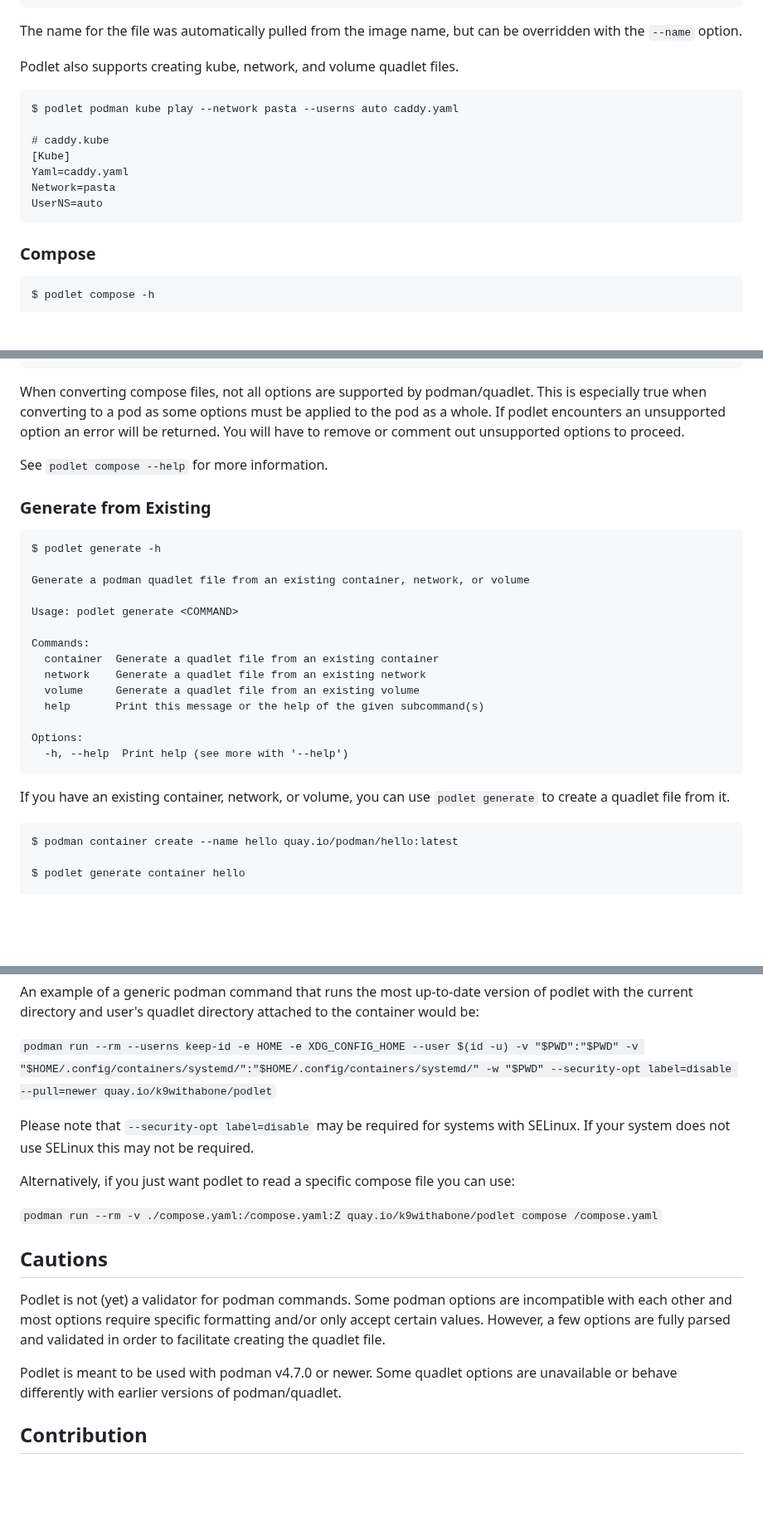
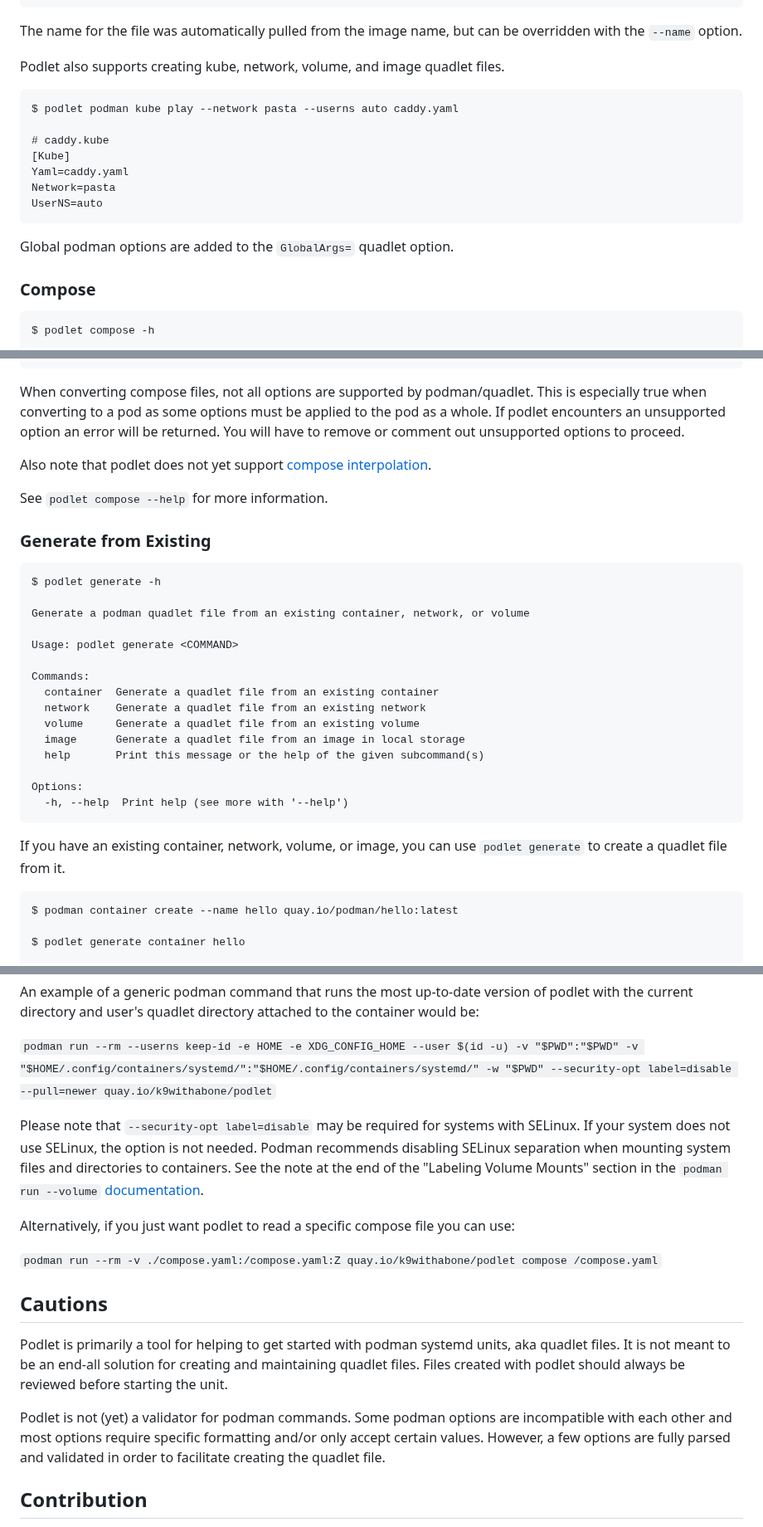
Before and after one commit to containers/podlet, a Markdown page: README.md, 3 parts joined by grey strips. Shown at 83% size. Rendered like a GitHub page; blank space fills up the shorter version.

````diff
--- a/README.md
+++ b/README.md
@@ -136,7 +172,7 @@ WantedBy=default.target
 
 The name for the file was automatically pulled from the image name, but can be overridden with the `--name` option.
 
-Podlet also supports creating kube, network, and volume quadlet files.
+Podlet also supports creating kube, network, volume, and image quadlet files.
 
 ```
 $ podlet podman kube play --network pasta --userns auto caddy.yaml
@@ -147,6 +183,8 @@ Yaml=caddy.yaml
 Network=pasta
 UserNS=auto
 ```
+
+Global podman options are added to the `GlobalArgs=` quadlet option.
 
 ### Compose
 
@@ -241,6 +279,8 @@ spec:
 
 When converting compose files, not all options are supported by podman/quadlet. This is especially true when converting to a pod as some options must be applied to the pod as a whole. If podlet encounters an unsupported option an error will be returned. You will have to remove or comment out unsupported options to proceed.
 
+Also note that podlet does not yet support [compose interpolation](https://github.com/compose-spec/compose-spec/blob/master/spec.md#interpolation).
+
 See `podlet compose --help` for more information.
 
 ### Generate from Existing
@@ -256,13 +296,14 @@ Commands:
   container  Generate a quadlet file from an existing container
   network    Generate a quadlet file from an existing network
   volume     Generate a quadlet file from an existing volume
+  image      Generate a quadlet file from an image in local storage
   help       Print this message or the help of the given subcommand(s)
 
 Options:
   -h, --help  Print help (see more with '--help')
 ```
 
-If you have an existing container, network, or volume, you can use `podlet generate` to create a quadlet file from it.
+If you have an existing container, network, volume, or image, you can use `podlet generate` to create a quadlet file from it.
 
 ```
 $ podman container create --name hello quay.io/podman/hello:latest
@@ -287,7 +328,7 @@ An example of a generic podman command that runs the most up-to-date version of
 
 `podman run --rm --userns keep-id -e HOME -e XDG_CONFIG_HOME --user $(id -u) -v "$PWD":"$PWD" -v "$HOME/.config/containers/systemd/":"$HOME/.config/containers/systemd/" -w "$PWD" --security-opt label=disable --pull=newer quay.io/k9withabone/podlet`
 
-Please note that `--security-opt label=disable` may be required for systems with SELinux. If your system does not use SELinux this may not be required.
+Please note that `--security-opt label=disable` may be required for systems with SELinux. If your system does not use SELinux, the option is not needed. Podman recommends disabling SELinux separation when mounting system files and directories to containers. See the note at the end of the "Labeling Volume Mounts" section in the `podman run --volume` [documentation](https://docs.podman.io/en/stable/markdown/podman-run.1.html#volume-v-source-volume-host-dir-container-dir-options).
 
 Alternatively, if you just want podlet to read a specific compose file you can use:
 
@@ -295,9 +336,9 @@ Alternatively, if you just want podlet to read a specific compose file you can u
 
 ## Cautions
 
+Podlet is primarily a tool for helping to get started with podman systemd units, aka quadlet files. It is not meant to be an end-all solution for creating and maintaining quadlet files. Files created with podlet should always be reviewed before starting the unit.
+
 Podlet is not (yet) a validator for podman commands. Some podman options are incompatible with each other and most options require specific formatting and/or only accept certain values. However, a few options are fully parsed and validated in order to facilitate creating the quadlet file.
-
-Podlet is meant to be used with podman v4.7.0 or newer. Some quadlet options are unavailable or behave differently with earlier versions of podman/quadlet.
 
 ## Contribution
 
````
Also changed, not shown: other parts of README.md (+70 -34 lines), demo.gif, 1 other file.
